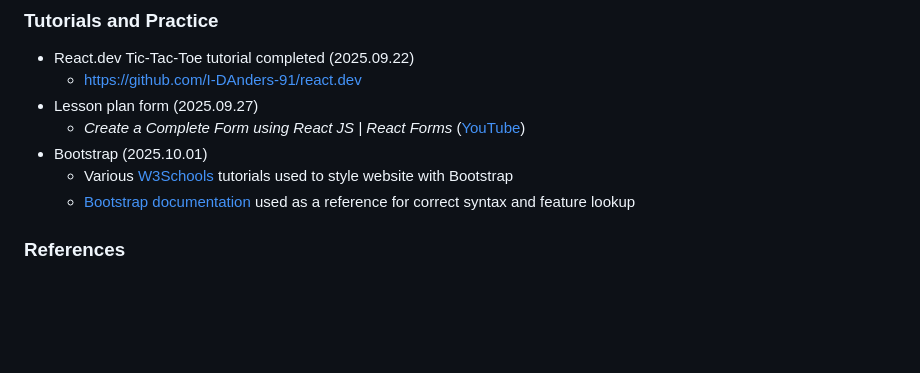
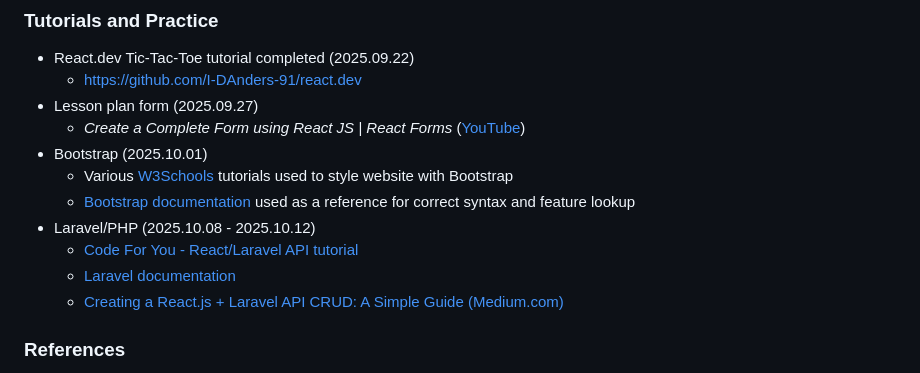
Before and after one commit to I-DAnders-91/7CS069-WebApp, a Markdown page: README.md, the part around the change. GitHub-like rendering; blank space fills up the shorter version.

Commit message:
Add Laravel/PHP resources to README
Added Laravel/PHP section with resources and tutorials.

TODO: Add details on form submission and Laravel API

```diff
--- a/README.md
+++ b/README.md
@@ -192,6 +192,10 @@ Baseline -> fixes -> improved results
 * Bootstrap (2025.10.01)
   * Various <a href="https://www.w3schools.com/bootstrap5/index.php">W3Schools</a> tutorials used to style website with Bootstrap
   * <a href="https://getbootstrap.com/docs/5.3/">Bootstrap documentation</a> used as a reference for correct syntax and feature lookup
+* Laravel/PHP (2025.10.08 - 2025.10.12)
+  * [Code For You - React/Laravel API tutorial](https://www.youtube.com/watch?v=kUl6s-9vLN0&list=PLilopcxfR1tXp6qEKc-jF9AVyszrDX3Yv)
+  * [Laravel documentation](https://laravel.com/docs/12.x/)
+  * [Creating a React.js + Laravel API CRUD: A Simple Guide (Medium.com)](https://medium.com/@laravelprotips/creating-a-react-js-laravel-api-crud-a-simple-guide-02702f93d26f)
 
 ### References
 GeeksforGeeks(2025) **How Do You Write a User Story?**. Available at: https://www.geeksforgeeks.org/software-engineering/how-do-you-write-a-user-story/#1-identify-the-user. Accessed: 28 Sept 2025.
```
